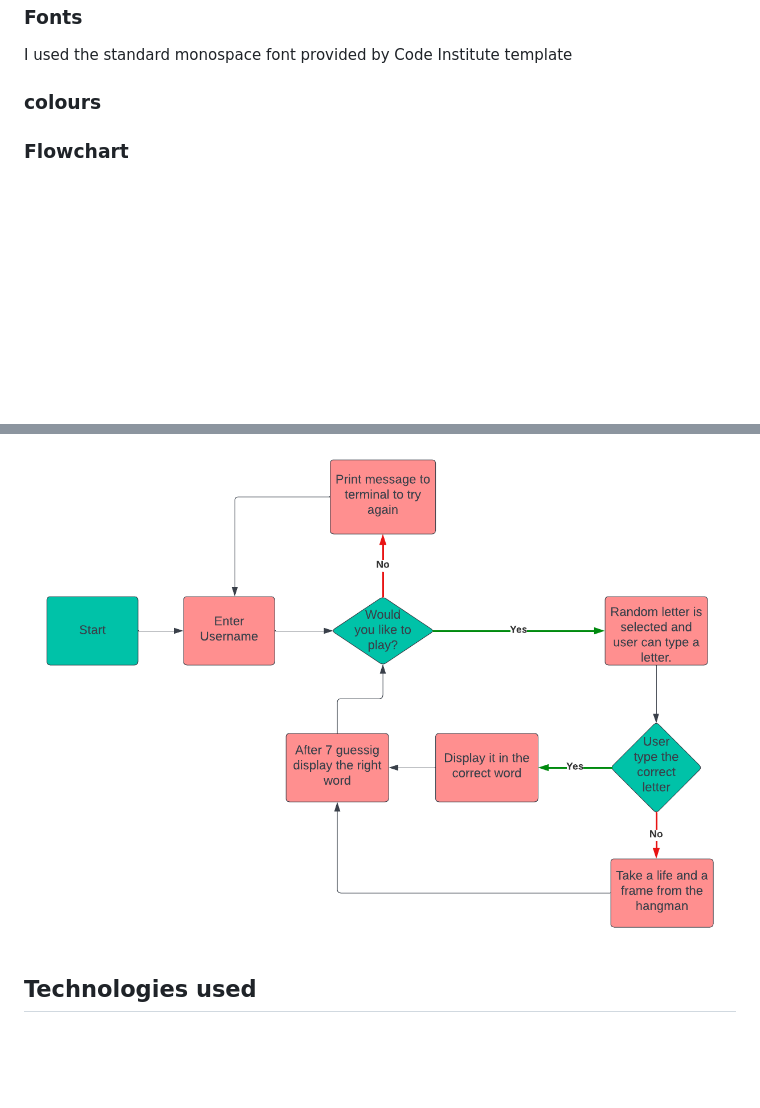
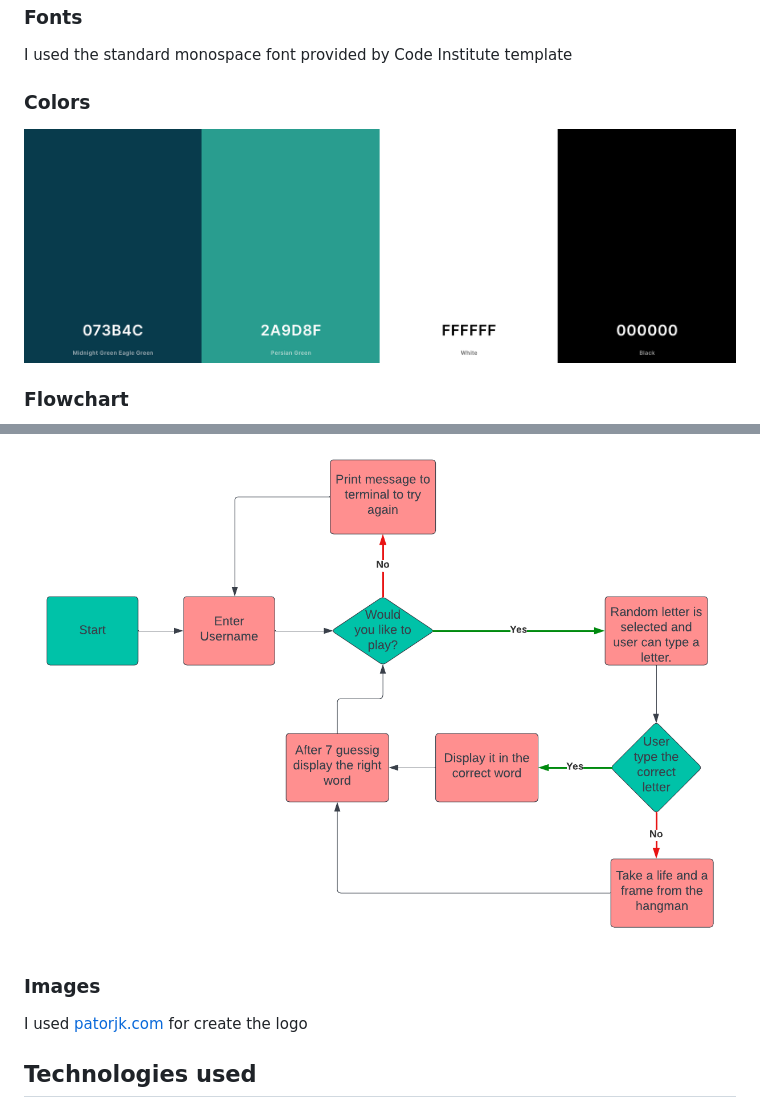
Before and after one commit to paulasdev/hangman-game, a Markdown page: README.md, 2 parts joined by grey strips. GitHub-like rendering; pictures changed too: doc/images/color_scheme.png (added); blank space fills up the shorter version.

Commit message:
Add images to README.md

```diff
--- a/README.md
+++ b/README.md
@@ -55,11 +55,13 @@ Hangman is a game to try to guess words related to the English language where th
 ### Fonts
 I used the standard monospace font provided by Code Institute template
 
-### colours
-
+### Colors
+![Color_scheme](doc/images/color_scheme.png)
 ### Flowchart
 ![Flowchart](doc/images/lucid.png)
 
+### Images
+I used [patorjk.com](https://patorjk.com/software/taag/#p=display&f=Stforek&t=Hangman) for create the logo
 
 ## Technologies used
 - [Python](https://pythontutor.com/)
```
Also changed, not shown: 1 other file.
